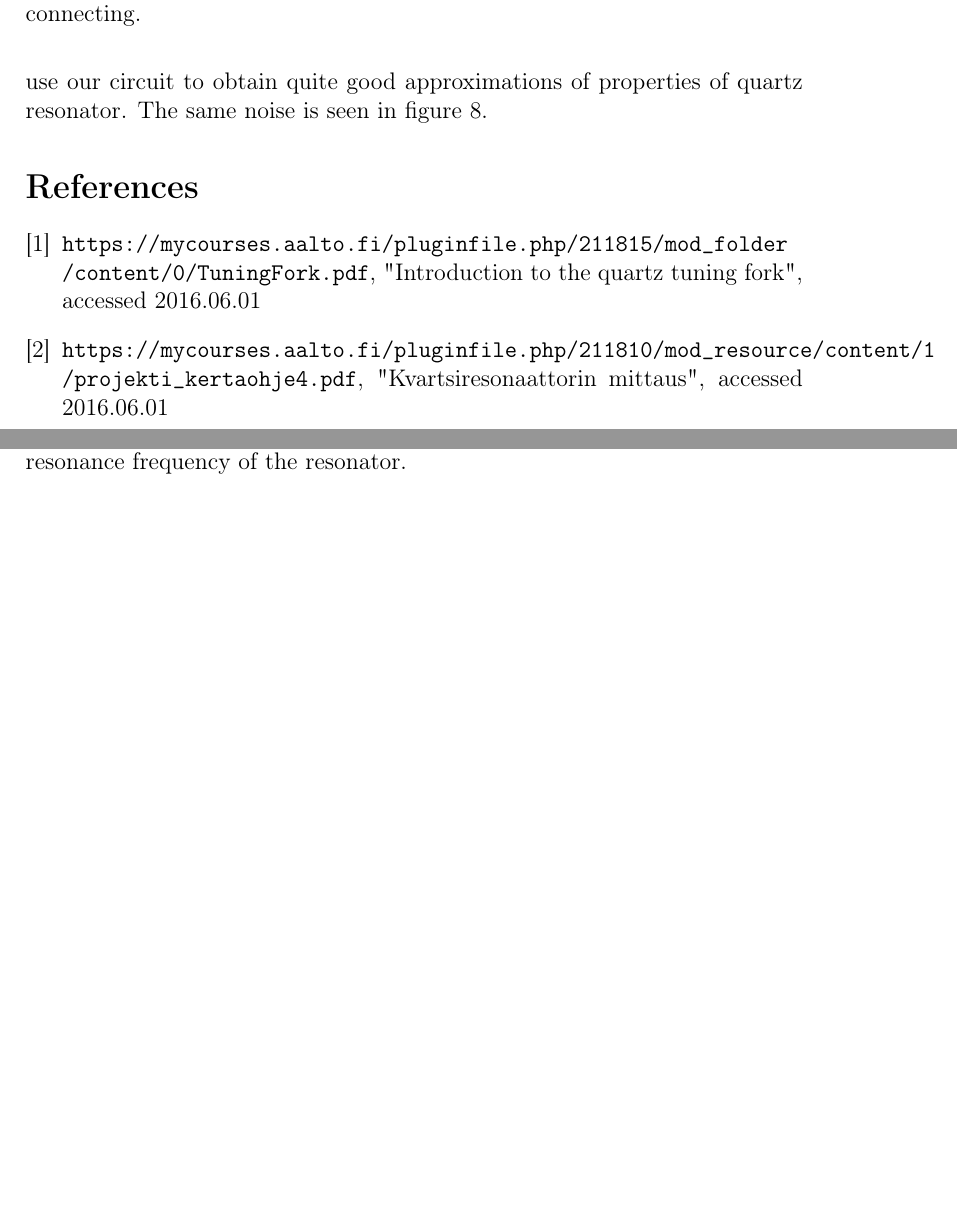
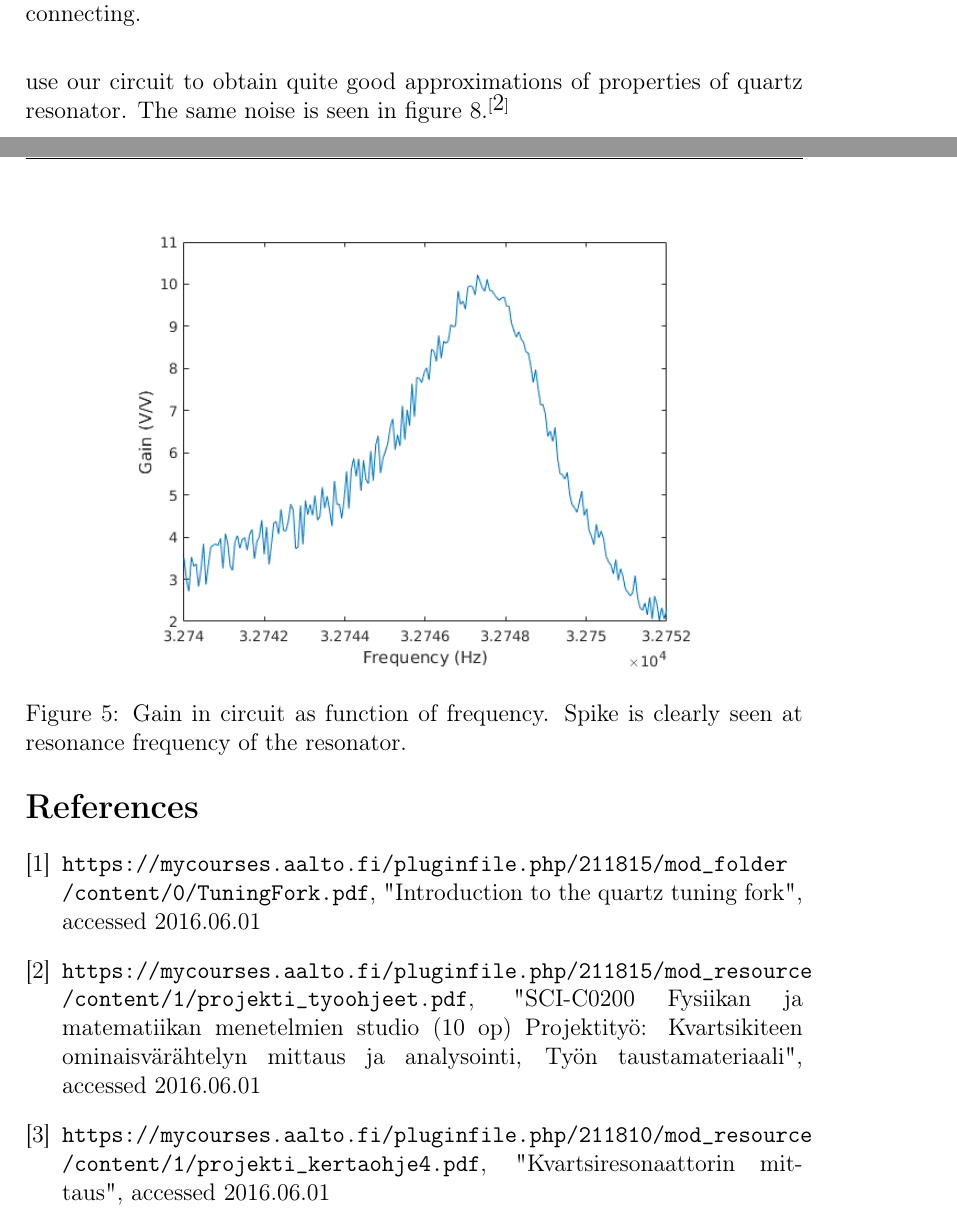
Before and after one commit to Joonardo/Kvartsiresonaattori, a LaTeX document (kvartsi.tex): two parts of pages 7 and 8 of 17, joined at a grey line, cut so that both start at the same text, the shorter picture padded with empty space. The pictures show the PDF file kvartsi.pdf that the author committed with the source.

Commit message:
lähteitä

```diff
--- a/kvartsi.tex
+++ b/kvartsi.tex
@@ -34,7 +34,7 @@
 \begin{figure}
 	\centering
 	\includegraphics[width = \textwidth]{kuvat/kvres.png}
-	\caption{Quartz resonator}
+	\caption{Quartz resonator.$^{\cite{Ohje}}$}
 	\label{fig:kvres}
 \end{figure}
 
@@ -112,7 +112,7 @@ First we characterised the circuit by measuring its $G$-value by altering input
 
 To measure quartz resonator the circuit must be connected to a DAQ-unit as shown in figure \ref{fig:circuit} and then it can be measured by setting the DAQ-unit to output a sine wave with certain frequency and then measuring the output of our circuit. With multiple measurements a spike in gain is expected at the resonance frequency of the quartz resonator as seen in figure \ref{fig:f-g}. Also as seen in figure \ref{fig:f-ps_res} the phase shift seems to go towards $\pi$ when the frequency goes towards resonance frequency.
 
-We tested our circuit at frequency range of $\SI{10}{\kilo\hertz} - \SI{100}{\kilo\hertz}$ and noticed that the noise increases with the frequency, but however at approximately $\SI{30}{\kilo\hertz}$ the noise-to-signal ratio is still reasonable as seen in figure \ref{fig:nsr}, so we can use our circuit to obtain quite good approximations of properties of quartz resonator. The same noise is seen in figure \ref{fig:f-ps}.
+We tested our circuit at frequency range of $\SI{10}{\kilo\hertz} - \SI{100}{\kilo\hertz}$ and noticed that the noise increases with the frequency, but however at approximately $\SI{30}{\kilo\hertz}$ the noise-to-signal ratio is still reasonable as seen in figure \ref{fig:nsr}, so we can use our circuit to obtain quite good approximations of properties of quartz resonator. The same noise is seen in figure \ref{fig:f-ps}.$^\cite{Ohje}$
 
 \begin{figure}[!ht]
 \centering
@@ -149,12 +149,18 @@ We tested our circuit at frequency range of $\SI{10}{\kilo\hertz} - \SI{100}{\ki
 \label{fig:f-ps}
 \end{figure}
 
+\newpage
+
 \begin{thebibliography}{1}
 \bibitem{Intro} \texttt{https://mycourses.aalto.fi/pluginfile.php/211815/mod\_folder\\/content/0/TuningFork.pdf}, "Introduction to the quartz tuning fork", accessed 2016.06.01
 
-\bibitem{Qvalue} \texttt{https://mycourses.aalto.fi/pluginfile.php/211810/mod\_resource/content/1\\/projekti\_kertaohje4.pdf}, "Kvartsiresonaattorin mittaus", accessed 2016.06.01
+\bibitem{Ohje} \texttt{https://mycourses.aalto.fi/pluginfile.php/211815/mod\_resource\\/content/1/projekti\_tyoohjeet.pdf}, "SCI-C0200 Fysiikan ja matematiikan menetelmien studio (10 op)
+Projektityö: Kvartsikiteen ominaisvärähtelyn mittaus ja analysointi, Työn taustamateriaali", accessed 2016.06.01
+
+\bibitem{Qvalue} \texttt{https://mycourses.aalto.fi/pluginfile.php/211810/mod\_resource\\/content/1/projekti\_kertaohje4.pdf}, "Kvartsiresonaattorin mittaus", accessed 2016.06.01
 \end{thebibliography}
 
+\newpage
 \appendix
 
 \section{Source code}
```
Also changed, not shown: kvartsi.pdf, kvartsi.tex (2 more changed lines), 1 other file.
